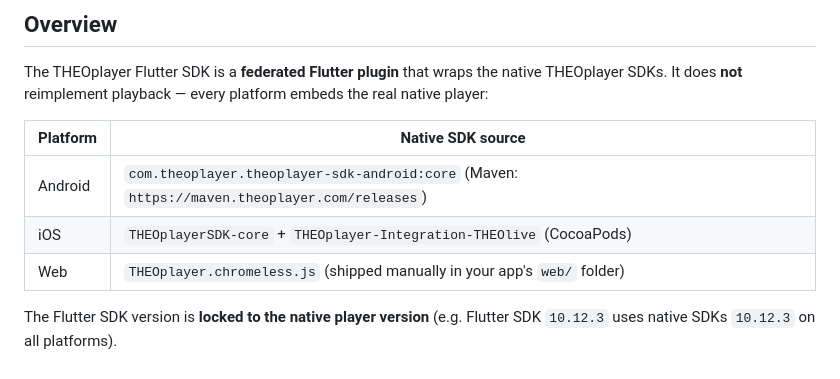
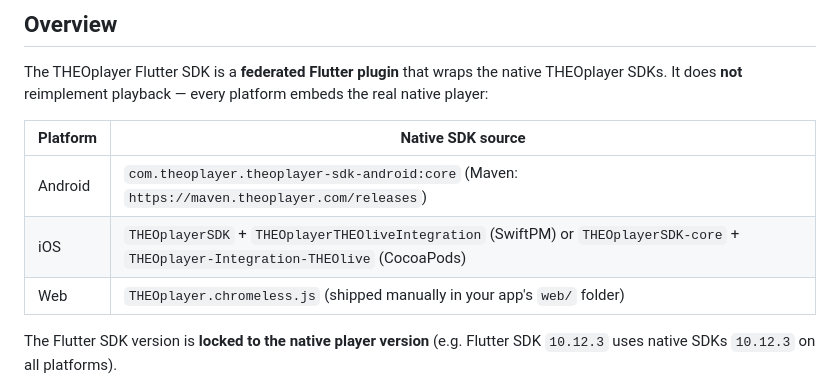
Before and after one commit to THEOplayer/flutter-theoplayer-sdk, a Markdown page: doc/architecture.md, the part around the change. GitHub-like rendering.

Commit message:
Document both iOS dependency managers
Keep the architecture overview accurate now that the iOS plugin supports SwiftPM alongside CocoaPods.

Generated with [Devin](https://devin.ai)

Co-Authored-By: Devin <158243242+devin-ai-integration[bot]@users.noreply.github.com>

```diff
--- a/doc/architecture.md
+++ b/doc/architecture.md
@@ -11,7 +11,7 @@ The THEOplayer Flutter SDK is a **federated Flutter plugin** that wraps the nati
 | Platform | Native SDK source |
 |----------|-------------------|
 | Android | `com.theoplayer.theoplayer-sdk-android:core` (Maven: `https://maven.theoplayer.com/releases`) |
-| iOS | `THEOplayerSDK-core` + `THEOplayer-Integration-THEOlive` (CocoaPods) |
+| iOS | `THEOplayerSDK` + `THEOplayerTHEOliveIntegration` (SwiftPM) or `THEOplayerSDK-core` + `THEOplayer-Integration-THEOlive` (CocoaPods) |
 | Web | `THEOplayer.chromeless.js` (shipped manually in your app's `web/` folder) |
 
 The Flutter SDK version is **locked to the native player version** (e.g. Flutter SDK `10.12.3` uses native SDKs `10.12.3` on all platforms).
```
